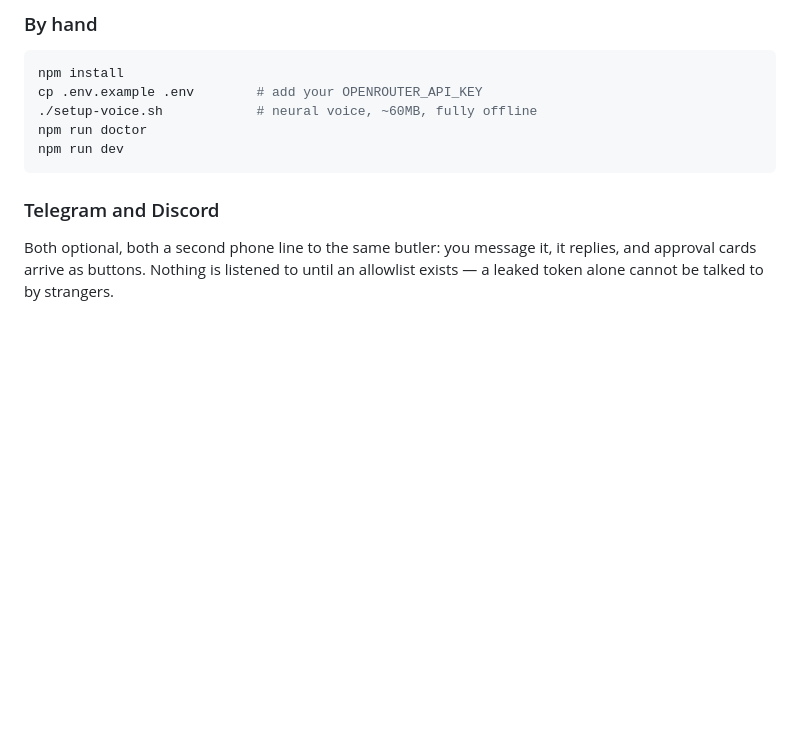
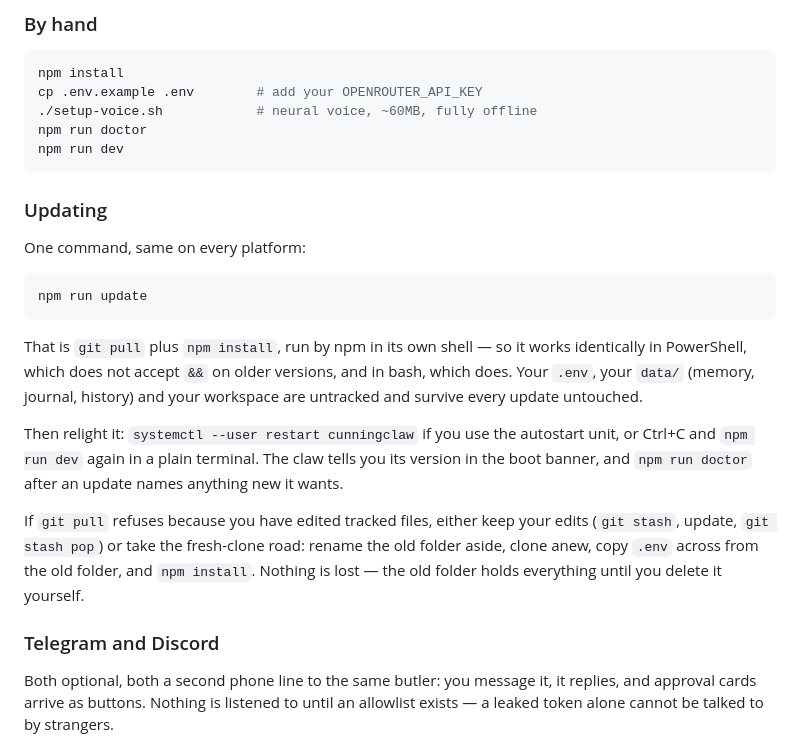
Before and after one commit to Dragon-Forge-master/cunning-claw, a Markdown page: README.md, the part around the change. GitHub-like rendering; blank space fills up the shorter version.

Commit message:
README: an Updating section, learned the hard way
The operator updated a Windows machine tonight and hit everything a stranger
will hit Thursday: PowerShell 5.1 refusing '&&', uncertainty over whether keys
survive a pull, and no named road back from a refused pull. npm run update
already existed and already worked on that same PowerShell — npm runs its
scripts in its own shell — but no doc said so. Now one does, with the relight
step and the fresh-clone escape route.

Co-Authored-By: Claude Fable 5 <noreply@anthropic.com>

````diff
--- a/README.md
+++ b/README.md
@@ -106,6 +106,30 @@ cp .env.example .env        # add your OPENROUTER_API_KEY
 npm run doctor
 npm run dev
 ```
+
+### Updating
+
+One command, same on every platform:
+
+```bash
+npm run update
+```
+
+That is `git pull` plus `npm install`, run by npm in its own shell — so it works
+identically in PowerShell, which does not accept `&&` on older versions, and in
+bash, which does. Your `.env`, your `data/` (memory, journal, history) and your
+workspace are untracked and survive every update untouched.
+
+Then relight it: `systemctl --user restart cunningclaw` if you use the autostart
+unit, or Ctrl+C and `npm run dev` again in a plain terminal. The claw tells you
+its version in the boot banner, and `npm run doctor` after an update names
+anything new it wants.
+
+If `git pull` refuses because you have edited tracked files, either keep your
+edits (`git stash`, update, `git stash pop`) or take the fresh-clone road: rename
+the old folder aside, clone anew, copy `.env` across from the old folder, and
+`npm install`. Nothing is lost — the old folder holds everything until you
+delete it yourself.
 
 ### Telegram and Discord
 
````
